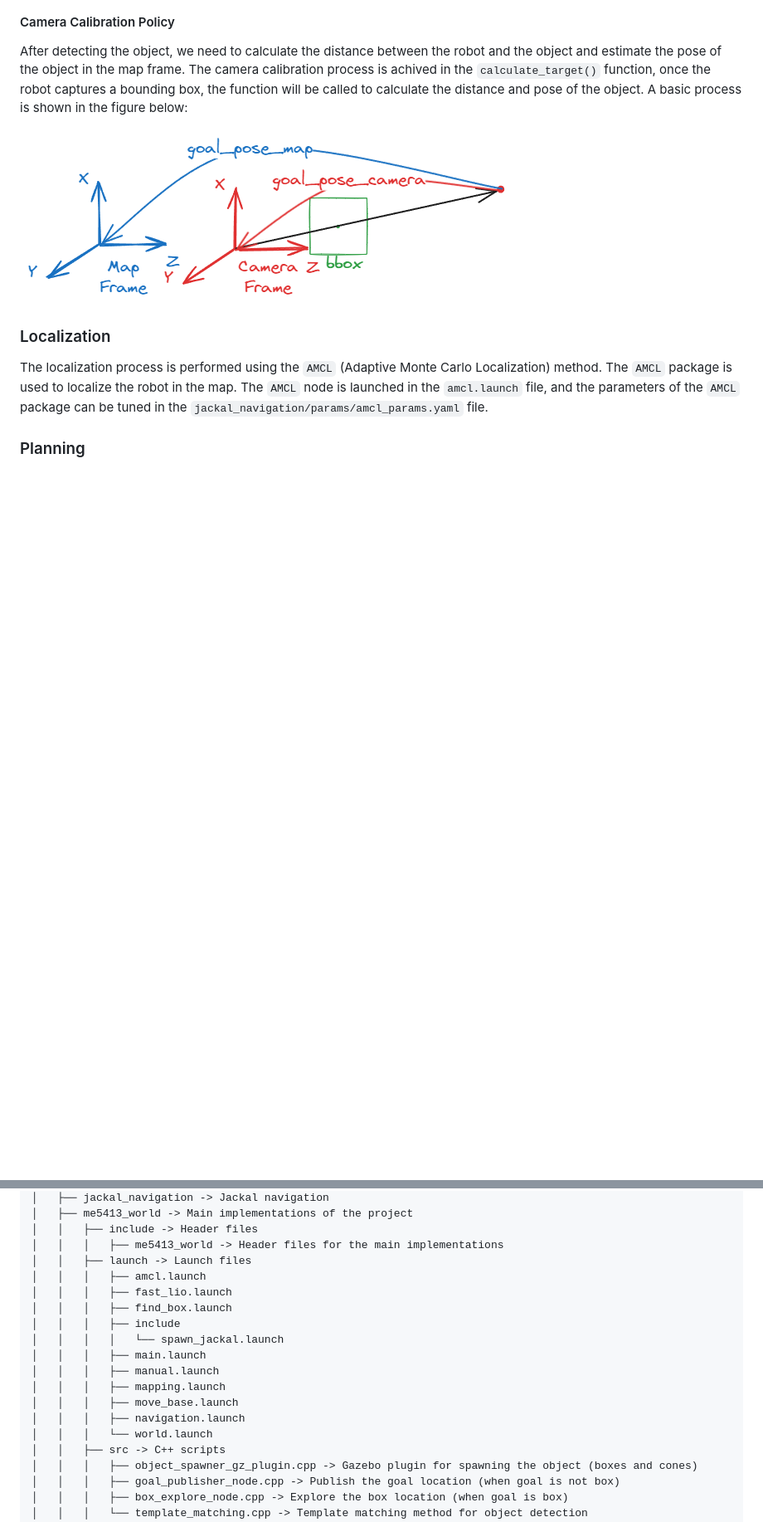
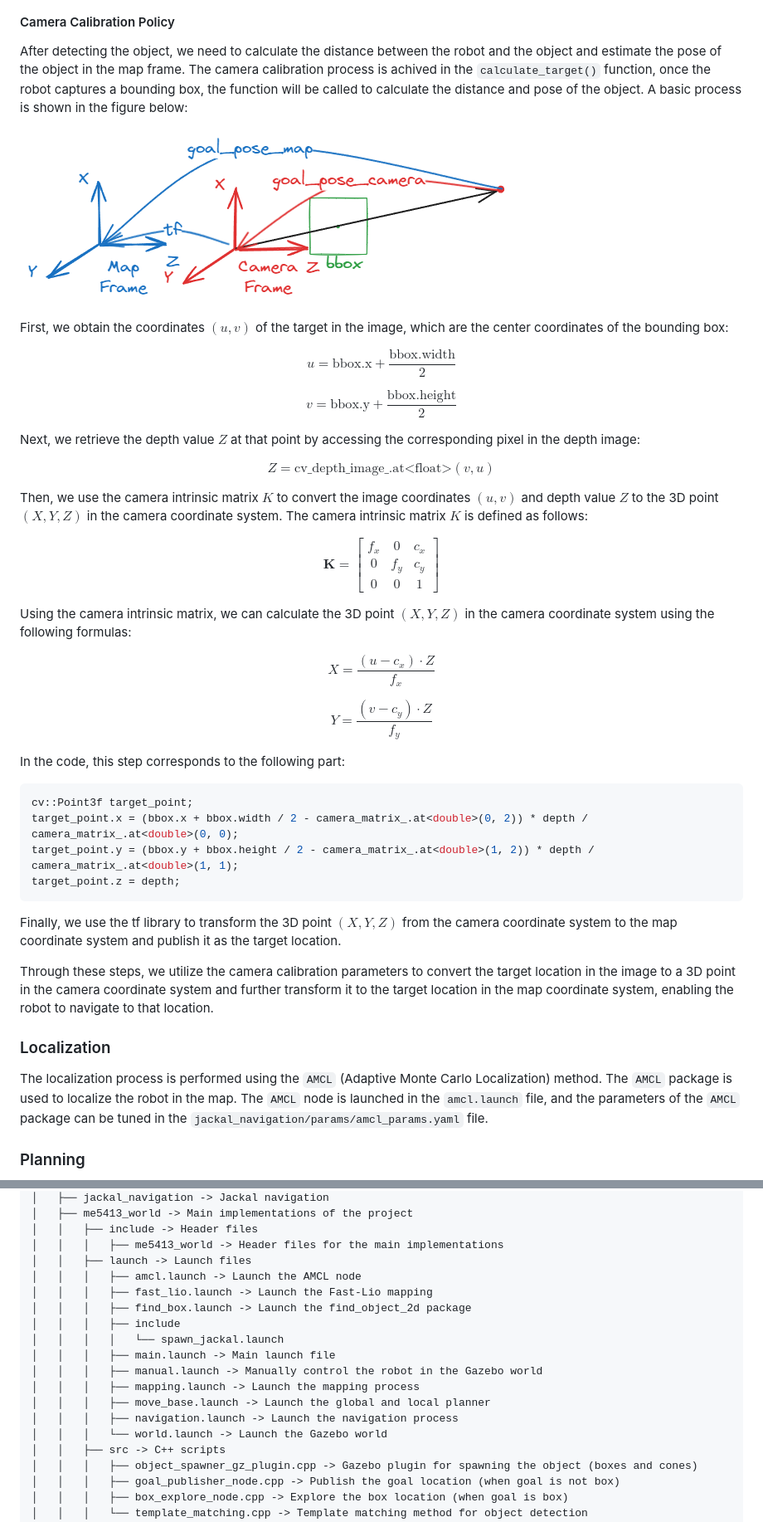
Before and after one commit to NUS-Advanced-Robotics-Centre/ME5413_Final_Project, a Markdown page: README.md, 2 parts joined by grey strips. Shown: that part at 83% size. Rendered like a GitHub page; pictures changed too: assets/object_detection/camera_calibration.png; blank space fills up the shorter version.

Commit message:
Update README.md: update camera calibration

````diff
--- a/README.md
+++ b/README.md
@@ -73,6 +73,55 @@ After detecting the object, we need to calculate the distance between the robot
 
 ![Camera Calibration Policy](assets/object_detection/camera_calibration.png)
 
+First, we obtain the coordinates $(u, v)$ of the target in the image, which are the center coordinates of the bounding box:
+
+$$
+u = \text{bbox.x} + \frac{\text{bbox.width}}{2}
+$$
+
+$$
+v = \text{bbox.y} + \frac{\text{bbox.height}}{2}
+$$
+
+Next, we retrieve the depth value $Z$ at that point by accessing the corresponding pixel in the depth image:
+
+$$
+Z = \text{cv\_depth\_image\_.at<float>}(v, u)
+$$
+
+Then, we use the camera intrinsic matrix $K$ to convert the image coordinates $(u, v)$ and depth value $Z$ to the 3D point $(X, Y, Z)$ in the camera coordinate system. The camera intrinsic matrix $K$ is defined as follows:
+
+$$
+\mathbf{K} = \begin{bmatrix}
+f_x & 0 & c_x \\
+0 & f_y & c_y \\
+0 & 0 & 1
+\end{bmatrix}
+$$
+
+Using the camera intrinsic matrix, we can calculate the 3D point $(X, Y, Z)$ in the camera coordinate system using the following formulas:
+
+$$
+X = \frac{(u - c_x) \cdot Z}{f_x}
+$$
+
+$$
+Y = \frac{(v - c_y) \cdot Z}{f_y}
+$$
+
+In the code, this step corresponds to the following part:
+
+```cpp
+cv::Point3f target_point;
+target_point.x = (bbox.x + bbox.width / 2 - camera_matrix_.at<double>(0, 2)) * depth / camera_matrix_.at<double>(0, 0);
+target_point.y = (bbox.y + bbox.height / 2 - camera_matrix_.at<double>(1, 2)) * depth / camera_matrix_.at<double>(1, 1);
+target_point.z = depth;
+```
+
+Finally, we use the tf library to transform the 3D point $(X, Y, Z)$ from the camera coordinate system to the map coordinate system and publish it as the target location.
+
+Through these steps, we utilize the camera calibration parameters to convert the target location in the image to a 3D point in the camera coordinate system and further transform it to the target location in the map coordinate system, enabling the robot to navigate to that location.
+
 ### Localization
 
 The localization process is performed using the `AMCL` (Adaptive Monte Carlo Localization) method. The `AMCL` package is used to localize the robot in the map. The `AMCL` node is launched in the `amcl.launch` file, and the parameters of the `AMCL` package can be tuned in the `jackal_navigation/params/amcl_params.yaml` file.
@@ -139,17 +188,17 @@ ME5413_Final_Project_Group10
 │   │   ├── include -> Header files
 │   │   │   ├── me5413_world -> Header files for the main implementations
 │   │   ├── launch -> Launch files
-│   │   │   ├── amcl.launch
-│   │   │   ├── fast_lio.launch
-│   │   │   ├── find_box.launch
+│   │   │   ├── amcl.launch -> Launch the AMCL node
+│   │   │   ├── fast_lio.launch -> Launch the Fast-Lio mapping
+│   │   │   ├── find_box.launch -> Launch the find_object_2d package
 │   │   │   ├── include
 │   │   │   │   └── spawn_jackal.launch
-│   │   │   ├── main.launch
-│   │   │   ├── manual.launch
-│   │   │   ├── mapping.launch
-│   │   │   ├── move_base.launch
-│   │   │   ├── navigation.launch
-│   │   │   └── world.launch
+│   │   │   ├── main.launch -> Main launch file
+│   │   │   ├── manual.launch -> Manually control the robot in the Gazebo world
+│   │   │   ├── mapping.launch -> Launch the mapping process
+│   │   │   ├── move_base.launch -> Launch the global and local planner
+│   │   │   ├── navigation.launch -> Launch the navigation process
+│   │   │   └── world.launch -> Launch the Gazebo world
 │   │   ├── src -> C++ scripts
 │   │   │   ├── object_spawner_gz_plugin.cpp -> Gazebo plugin for spawning the object (boxes and cones)
 │   │   │   ├── goal_publisher_node.cpp -> Publish the goal location (when goal is not box)
````
